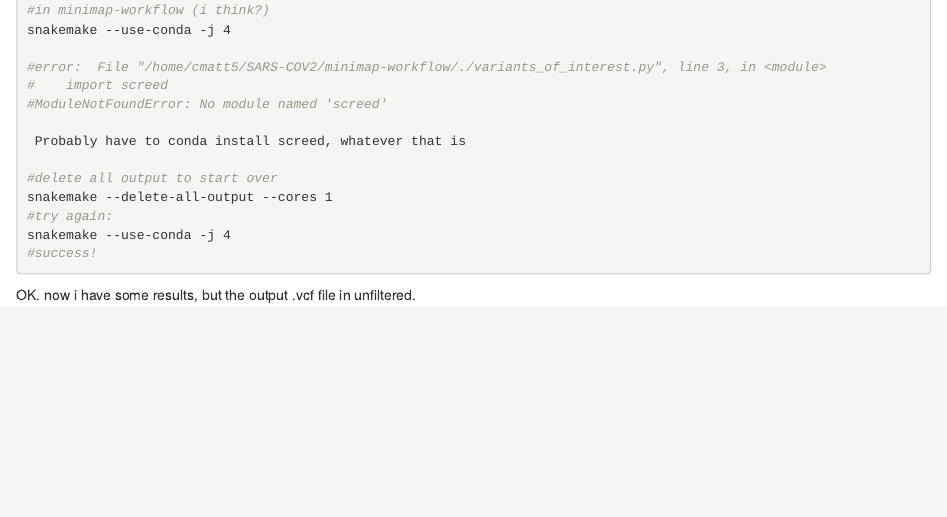
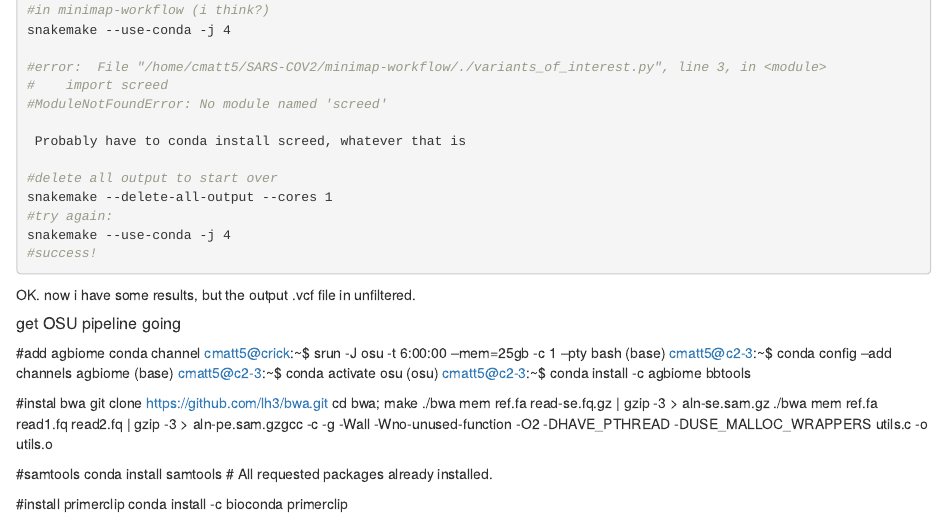
Before and after one commit to clmattson-zz/wastewater-SARS-CoV-2, an R Markdown document (notebook.rmd): the page in a window 1100 px wide, from 1580 px down. Rendered offline with R 4.5, knitr and Pandoc, with nearby package versions; the code chunks are not run, so their results and figures are left out.

Commit message:
Update notebook.rmd

````diff
--- a/notebook.rmd
+++ b/notebook.rmd
@@ -107,3 +107,32 @@ snakemake --use-conda -j 4
 ```
 
 OK. now i have some results, but the output .vcf file in unfiltered.
+
+
+
+
+
+
+
+
+
+##### get OSU pipeline going #####
+
+#add agbiome conda channel
+cmatt5@crick:~$ srun -J osu -t 6:00:00 --mem=25gb -c 1 --pty bash
+(base) cmatt5@c2-3:~$ conda config --add channels agbiome
+(base) cmatt5@c2-3:~$ conda activate osu
+(osu) cmatt5@c2-3:~$ conda install -c agbiome bbtools
+
+#instal bwa
+git clone https://github.com/lh3/bwa.git
+cd bwa; make
+./bwa mem ref.fa read-se.fq.gz | gzip -3 > aln-se.sam.gz
+./bwa mem ref.fa read1.fq read2.fq | gzip -3 > aln-pe.sam.gzgcc -c -g -Wall -Wno-unused-function -O2 -DHAVE_PTHREAD -DUSE_MALLOC_WRAPPERS  utils.c -o utils.o
+
+#samtools
+ conda install samtools
+ # All requested packages already installed.
+
+#install primerclip
+conda install -c bioconda primerclip
````
